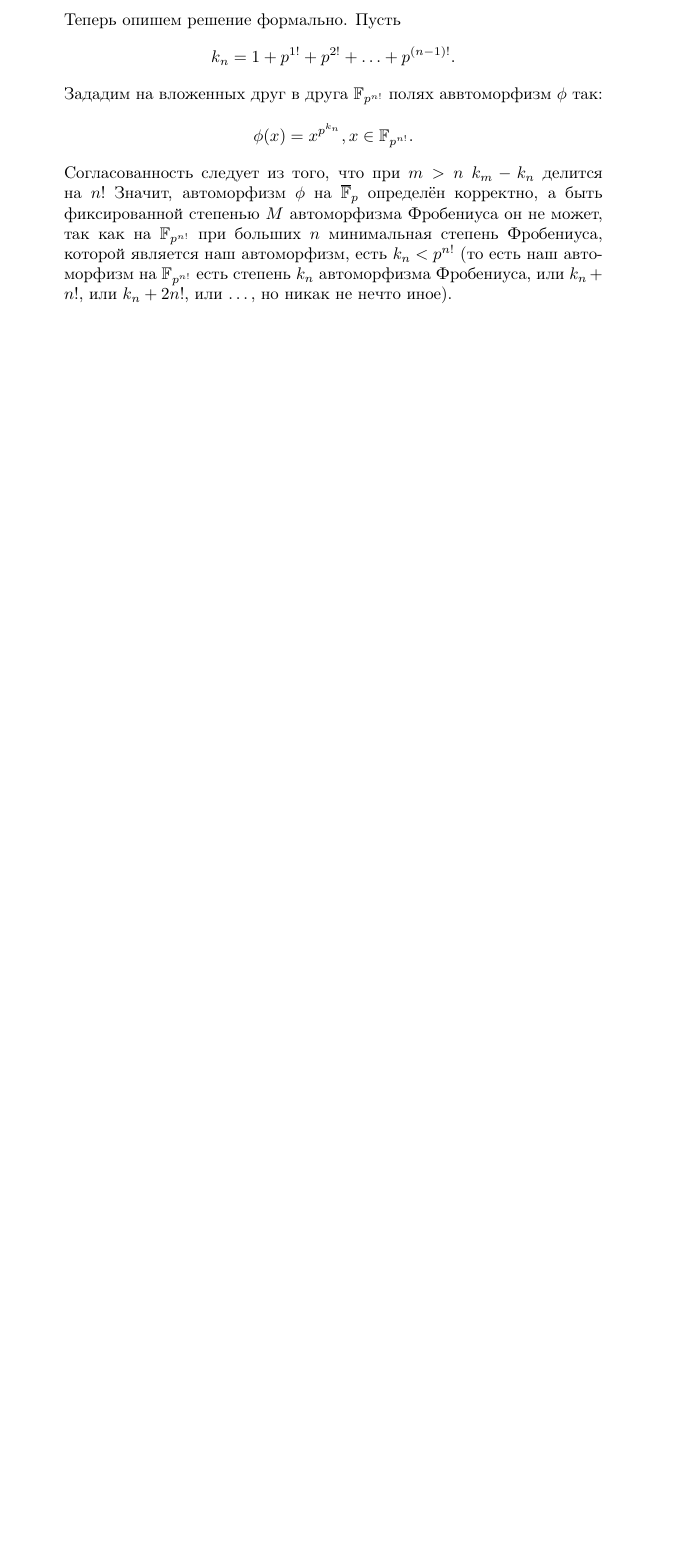
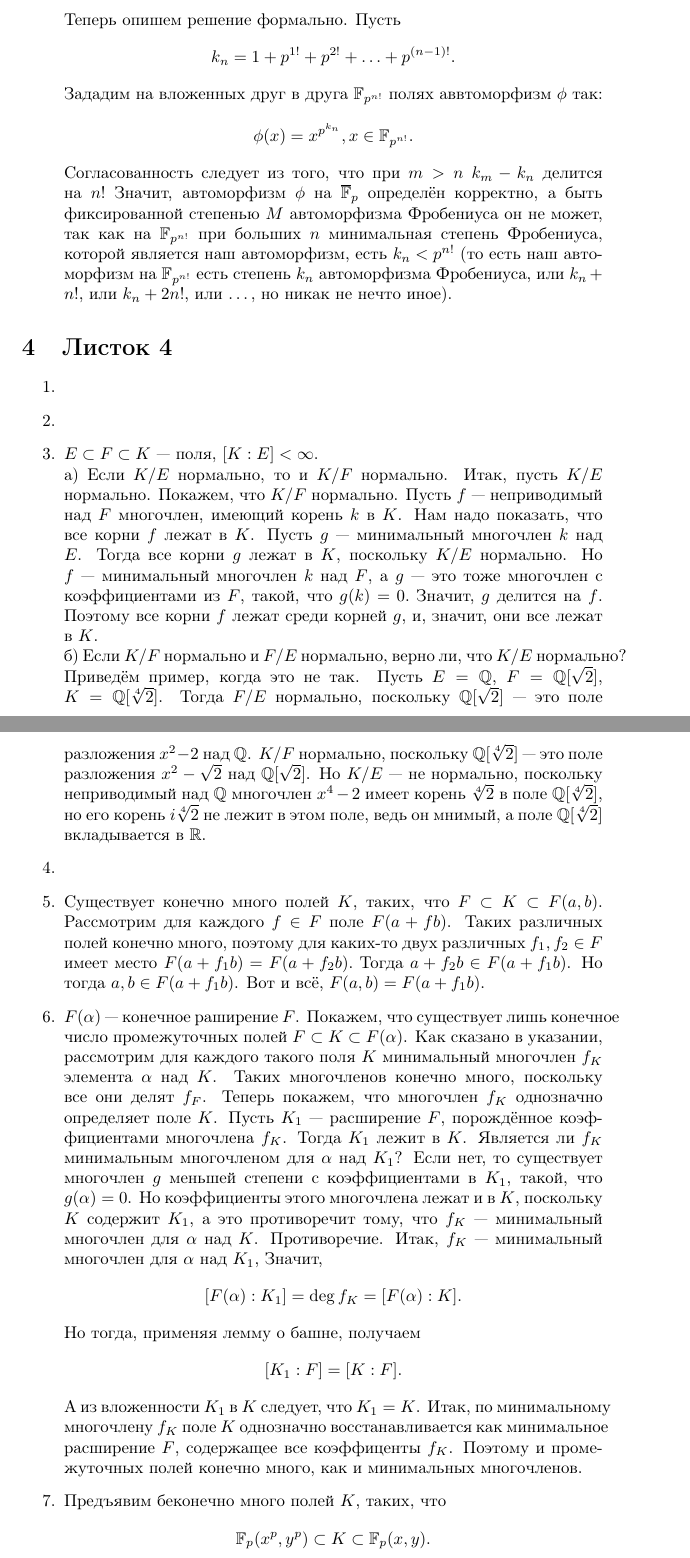
Before and after one commit to Prince9403/tex_docs, a LaTeX document (ium_algebra_2_2023/algebra2_2023_kuznetsov.tex): part of page 14 of 14 before the commit and two parts of pages 14 and 15 of 15 after it, the two joined at a grey line, cut so that both start at the same text, the shorter picture padded with empty space. Compiled offline with pdfLaTeX; the source files are stored in an older character set and shown here as Unicode.

Commit message:
Added solutions to problems 4.3, 4.5, 4.6 from Kalmynin

```diff
--- a/ium_algebra_2_2023/algebra2_2023_kuznetsov.tex
+++ b/ium_algebra_2_2023/algebra2_2023_kuznetsov.tex
@@ -503,6 +503,38 @@ $$\det(A_1+A_2+\ldots+A_n)=V^2=\mbox{disc}(f).$$
 
 \end{enumerate}
 
+\section{Листок 4}
+\begin{enumerate}
+ \item
+ \item
+ \item $E\subset F \subset K$ --- поля, $[K:E]<\infty$. \newline
+ а) Если $K/E$ нормально, то и $K/F$ нормально.
+ Итак, пусть $K/E$ нормально. Покажем, что $K/F$ нормально. Пусть $f$ --- неприводимый над $F$ многочлен, имеющий корень $k$ в $K$. Нам надо показать,
+ что все корни $f$ лежат в $K$. Пусть $g$ --- минимальный многочлен $k$ над $E$. Тогда все корни $g$ лежат в $K$, поскольку $K/E$ нормально. Но $f$ --- минимальный
+ многочлен $k$ над $F$, а $g$ --- это тоже многочлен с коэффициентами из $F$, такой, что $g(k)=0.$ Значит, $g$ делится на $f$. Поэтому все корни $f$ лежат среди
+ корней $g$, и, значит, они все лежат в $K$. \newline
+ б) Если $K/F$ нормально и $F/E$ нормально, верно ли, что $K/E$ нормально? Приведём пример, когда это не так.
+ Пусть $E=\mathbb{Q}$, $F=\mathbb{Q}[\sqrt{2}]$, $K=\mathbb{Q}[\sqrt[4]{2}]$. Тогда $F/E$ нормально, поскольку $\mathbb{Q}[\sqrt{2}]$ --- это поле разложения
+ $x^2-2$ над $\mathbb{Q}$. $K/F$ нормально, поскольку $\mathbb{Q}[\sqrt[4]{2}]$ --- это поле разложения $x^2-\sqrt{2}$ над $\mathbb{Q}[\sqrt{2}]$. Но $K/E$ ---
+ не нормально, поскольку неприводимый над $\mathbb{Q}$ многочлен $x^4-2$ имеет корень $\sqrt[4]{2}$ в поле $\mathbb{Q}[\sqrt[4]{2}]$, но его корень $i\sqrt[4]{2}$
+ не лежит в этом поле, ведь он мнимый, а поле $\mathbb{Q}[\sqrt[4]{2}]$ вкладывается в $\mathbb{R}$.
+ \item
+ \item Существует конечно много полей $K$, таких, что $F\subset K \subset F(a,b)$. Рассмотрим для каждого $f\in F$ поле $F(a+fb)$. Таких различных полей конечно
+ много, поэтому для каких-то двух различных $f_1, f_2 \in F$ имеет место $F(a+f_1b)=F(a+f_2b).$ Тогда $a+f_2b \in F(a+f_1b)$. Но тогда $a, b \in F(a+f_1b)$.
+ Вот и всё, $F(a, b)=F(a+f_1b).$
+ \item $F(\alpha)$ --- конечное раширение $F$. Покажем, что существует лишь конечное число промежуточных полей $F\subset K\subset F(\alpha)$.
+ Как сказано в указании, рассмотрим для каждого такого поля $K$ минимальный многочлен $f_K$ элемента $\alpha$ над $K$. Таких многочленов конечно много,
+ поскольку все они делят $f_F$. Теперь покажем, что многочлен $f_K$ однозначно определяет поле $K$. Пусть $K_1$ --- расширение $F$, порождённое коэф\-фи\-ци\-ентами
+ многочлена $f_K$. Тогда $K_1$ лежит в $K$. Является ли $f_K$ минимальным многочленом для $\alpha$ над $K_1$? Если нет, то существует многочлен $g$ меньшей степени
+ с коэффициентами в $K_1$, такой, что $g(\alpha)=0$. Но коэффициенты этого многочлена лежат и в $K$, поскольку $K$ содержит $K_1$, а это противоречит тому, что
+ $f_K$ --- минимальный многочлен для $\alpha$ над $K$. Противоречие. Итак, $f_K$ --- минимальный многочлен для $\alpha$ над $K_1$, Значит,
+ $$[F(\alpha):K_1]=\deg{f_K}=[F(\alpha):K].$$
+ Но тогда, применяя лемму о башне, получаем
+ $$[K_1:F]=[K:F].$$
+ А из вложенности $K_1$ в $K$ следует, что $K_1=K$. Итак, по минимальному многочлену $f_K$ поле $K$ однозначно восстанавливается как минимальное расширение $F$, содержащее все коэффиценты $f_K$. Поэтому и про\-ме\-жу\-точных полей конечно много, как и минимальных многочленов.
+ \item Предъявим беконечно много полей $K$, таких, что
+ $$\mathbb{F}_p(x^p, y^p)\subset K \subset \mathbb{F}_p(x,y).$$
+\end{enumerate}
 
 
 
```
Also changed, not shown: ium_algebra_2_2023/algebra2_2023_kuznetsov.pdf.
